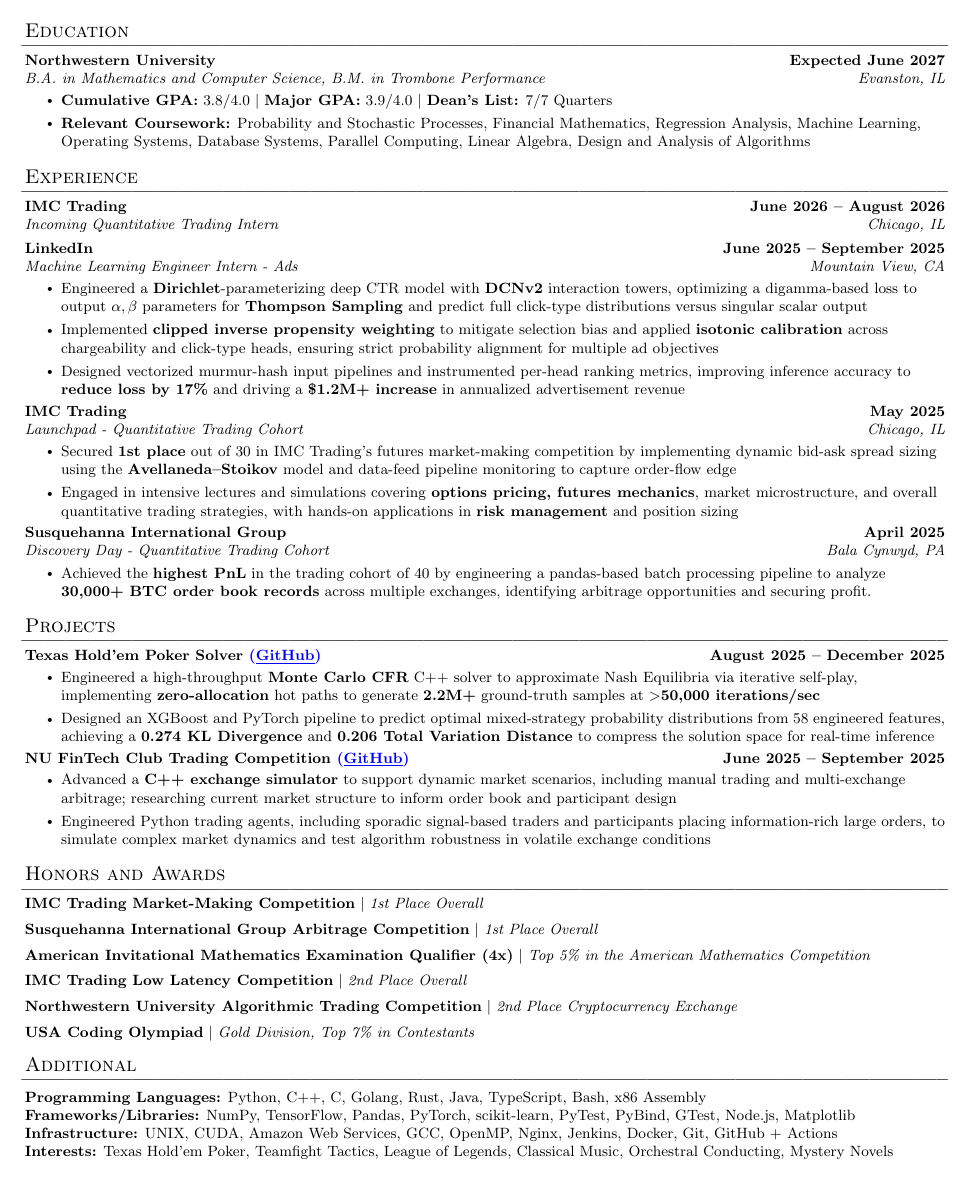
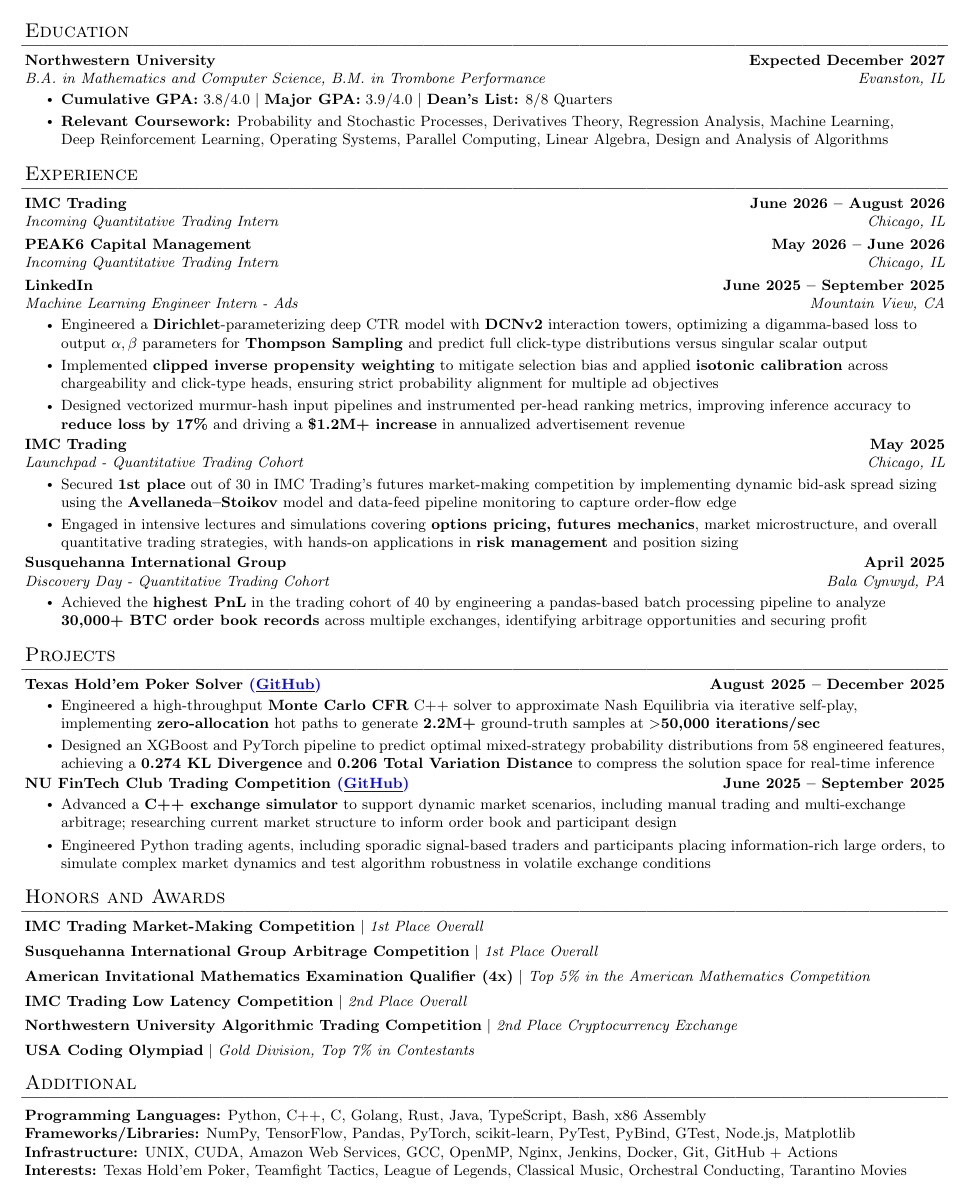
Before and after one commit to hguan-dev/resume, a LaTeX document (src.tex): part of the page, cut so that both start at the same text. Compiled offline with pdfLaTeX.

Commit message:
updated resume

```diff
--- a/src.tex
+++ b/src.tex
@@ -84,12 +84,12 @@
 \section*{Education}
   \resumeSubHeadingListStart
     \resumeEducation
-      {Northwestern University}{\textbf{Expected June 2027}}
+      {Northwestern University}{\textbf{Expected December 2027}}
       {B.A. in Mathematics and Computer Science, B.M. in Trombone Performance}{Evanston, IL}
       \resumeItemListStart
-        \resumeItem{\textbf{Cumulative GPA:} \mbox{3.8/4.0} $|$ \textbf{Major GPA:} \mbox{3.9/4.0} $|$ \textbf{Dean's List:} \mbox{7/7 Quarters}}
-        \resumeItem{\textbf{Relevant Coursework:} Probability and Stochastic Processes, Financial Mathematics, Regression Analysis, Machine Learning, \\
-        Operating Systems, Database Systems, Parallel Computing, Linear Algebra, Design and Analysis of Algorithms }
+        \resumeItem{\textbf{Cumulative GPA:} \mbox{3.8/4.0} $|$ \textbf{Major GPA:} \mbox{3.9/4.0} $|$ \textbf{Dean's List:} \mbox{8/8 Quarters}}
+        \resumeItem{\textbf{Relevant Coursework:} Probability and Stochastic Processes, Derivatives Theory, Regression Analysis, Machine Learning, \\
+        Deep Reinforcement Learning, Operating Systems, Parallel Computing, Linear Algebra, Design and Analysis of Algorithms }
       \resumeItemListEnd
   \resumeSubHeadingListEnd
 %
@@ -100,6 +100,8 @@
 
     \resumeExperience
       {IMC Trading}{Incoming Quantitative Trading Intern}{Chicago, IL}{June 2026 -- August 2026}
+    \resumeExperience
+      {PEAK6 Capital Management}{Incoming Quantitative Trading Intern}{Chicago, IL}{May 2026 -- June 2026}
     \resumeExperience
       {LinkedIn}{Machine Learning Engineer Intern - Ads}{Mountain View, CA}{June 2025 -- September 2025}
       \resumeItemListStart
@@ -118,7 +120,7 @@
     \resumeExperience
       {Susquehanna International Group}{Discovery Day - Quantitative Trading Cohort}{Bala Cynwyd, PA}{April 2025}
       \resumeItemListStart
-        \resumeItem{Achieved the \textbf{highest PnL} in the trading cohort of 40 by engineering a pandas-based batch processing pipeline to analyze \textbf{30,000+ BTC order book records} across multiple exchanges, identifying arbitrage opportunities and securing profit.}
+        \resumeItem{Achieved the \textbf{highest PnL} in the trading cohort of 40 by engineering a pandas-based batch processing pipeline to analyze \textbf{30,000+ BTC order book records} across multiple exchanges, identifying arbitrage opportunities and securing profit}
 
       \resumeItemListEnd
 
@@ -182,7 +184,7 @@
      \textbf{Programming Languages:} Python, C++, C, Golang, Rust, Java, TypeScript, Bash, x86 Assembly \\
      \textbf{Frameworks/Libraries:} NumPy, TensorFlow, Pandas, PyTorch, scikit-learn, PyTest, PyBind, GTest, Node.js, Matplotlib\\
      \textbf{Infrastructure:} UNIX, CUDA, Amazon Web Services, GCC, OpenMP, Nginx, Jenkins, Docker, Git, GitHub + Actions \\
-     \textbf{Interests:} Texas Hold'em Poker, Teamfight Tactics, League of Legends, Classical Music, Orchestral Conducting, Mystery Novels
+     \textbf{Interests:} Texas Hold'em Poker, Teamfight Tactics, League of Legends, Classical Music, Orchestral Conducting, Tarantino Movies
     }
  \end{itemize}
 %
```
